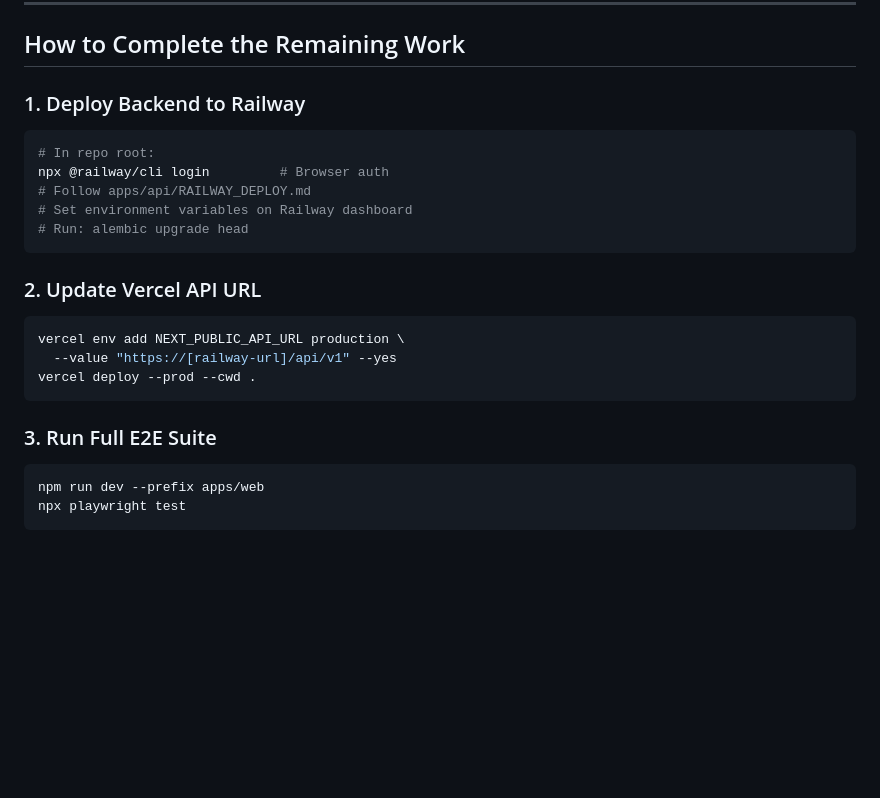
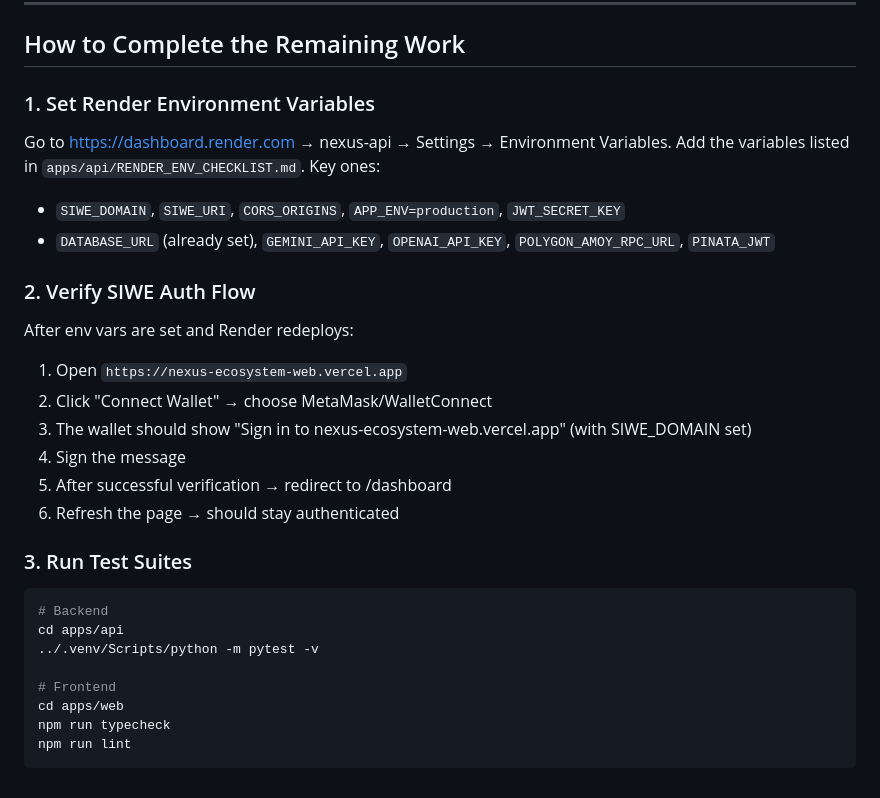
Before and after one commit to 00Aryan22/nexus-ecosystem, a Markdown page: FINAL_SESSION_REPORT.md, the part around one of its changes. Rendered like a GitHub page; blank space fills up the shorter version.

````diff
--- a/FINAL_SESSION_REPORT.md
+++ b/FINAL_SESSION_REPORT.md
@@ -103,24 +110,29 @@ Production readiness sprint completed. All critical blockers resolved. Backend t
 
 ## How to Complete the Remaining Work
 
-### 1. Deploy Backend to Railway
+### 1. Set Render Environment Variables
+Go to https://dashboard.render.com → nexus-api → Settings → Environment Variables.
+Add the variables listed in `apps/api/RENDER_ENV_CHECKLIST.md`. Key ones:
+- `SIWE_DOMAIN`, `SIWE_URI`, `CORS_ORIGINS`, `APP_ENV=production`, `JWT_SECRET_KEY`
+- `DATABASE_URL` (already set), `GEMINI_API_KEY`, `OPENAI_API_KEY`, `POLYGON_AMOY_RPC_URL`, `PINATA_JWT`
+
+### 2. Verify SIWE Auth Flow
+After env vars are set and Render redeploys:
+1. Open `https://nexus-ecosystem-web.vercel.app`
+2. Click "Connect Wallet" → choose MetaMask/WalletConnect
+3. The wallet should show "Sign in to nexus-ecosystem-web.vercel.app" (with SIWE_DOMAIN set)
+4. Sign the message
+5. After successful verification → redirect to /dashboard
+6. Refresh the page → should stay authenticated
+
+### 3. Run Test Suites
 ```bash
-# In repo root:
-npx @railway/cli login         # Browser auth
-# Follow apps/api/RAILWAY_DEPLOY.md
-# Set environment variables on Railway dashboard
-# Run: alembic upgrade head
+# Backend
+cd apps/api
+../.venv/Scripts/python -m pytest -v
+
+# Frontend
+cd apps/web
+npm run typecheck
+npm run lint
 ```
-
-### 2. Update Vercel API URL
-```bash
-vercel env add NEXT_PUBLIC_API_URL production \
-  --value "https://[railway-url]/api/v1" --yes
-vercel deploy --prod --cwd .
-```
-
-### 3. Run Full E2E Suite
-```bash
-npm run dev --prefix apps/web
-npx playwright test
-```
````
Also changed, not shown: other parts of FINAL_SESSION_REPORT.md (+52 -45 lines), CHANGELOG.md (+21 -1 lines).
